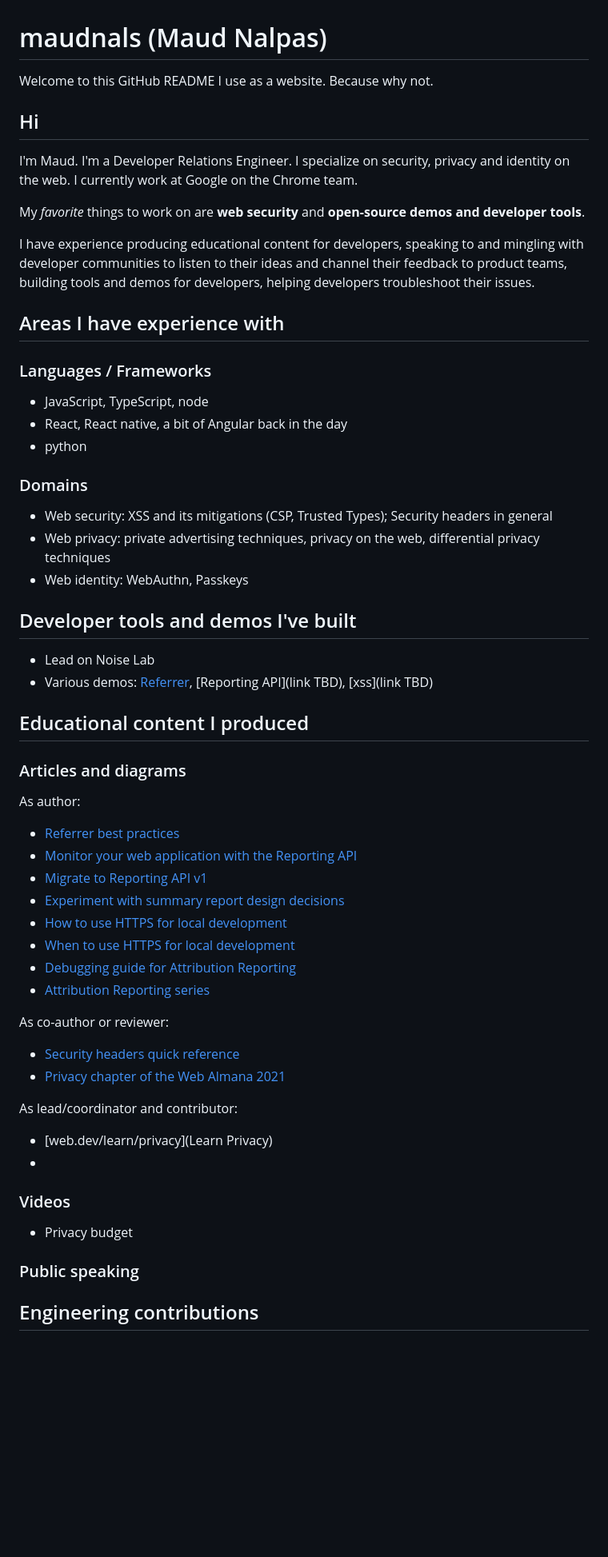
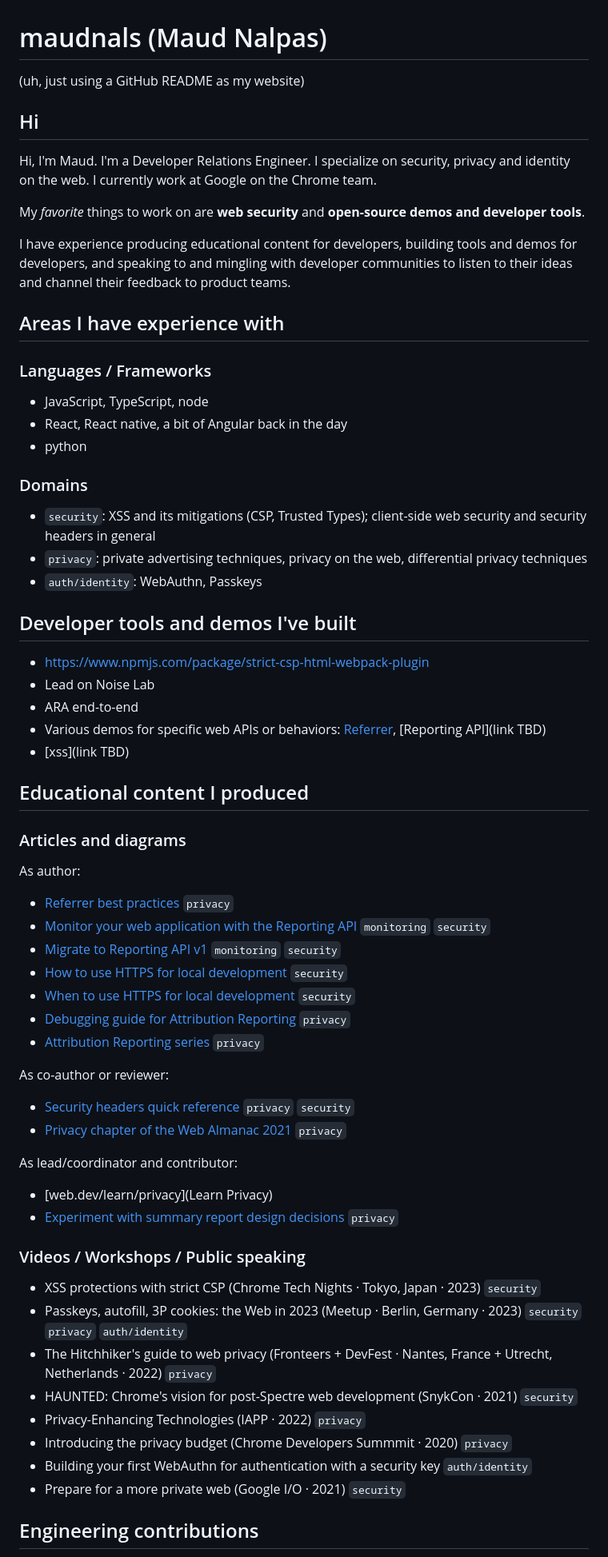
Before and after one commit to maudnals/maudnals.github.io, a Markdown page: README.md, the part around one of its changes. Shown at 80% size. GitHub-like rendering; blank space fills up the shorter version.

```diff
--- a/README.md
+++ b/README.md
@@ -1,15 +1,15 @@
 # maudnals (Maud Nalpas)
 
-Welcome to this GitHub README I use as a website. Because why not.
+(uh, just using a GitHub README as my website)
 
 ## Hi
 
-I'm Maud. I'm a Developer Relations Engineer.
+Hi, I'm Maud. I'm a Developer Relations Engineer.
 I specialize on security, privacy and identity on the web. I currently work at Google on the Chrome team.
 
 My _favorite_ things to work on are **web security** and **open-source demos and developer tools**.
 
-I have experience producing educational content for developers, speaking to and mingling with developer communities to listen to their ideas and channel their feedback to product teams, building tools and demos for developers, helping developers troubleshoot their issues.
+I have experience producing educational content for developers, building tools and demos for developers, and speaking to and mingling with developer communities to listen to their ideas and channel their feedback to product teams.
 
 ## Areas I have experience with
 
@@ -21,41 +21,47 @@ I have experience producing educational content for developers, speaking to and
 
 ### Domains
 
-* Web security: XSS and its mitigations (CSP, Trusted Types); Security headers in general
-* Web privacy: private advertising techniques, privacy on the web, differential privacy techniques
-* Web identity: WebAuthn, Passkeys
+* `security`: XSS and its mitigations (CSP, Trusted Types); client-side web security and security headers in general
+* `privacy`: private advertising techniques, privacy on the web, differential privacy techniques
+* `auth/identity`: WebAuthn, Passkeys
 
 ## Developer tools and demos I've built
 
+* https://www.npmjs.com/package/strict-csp-html-webpack-plugin
 * Lead on Noise Lab
-* Various demos: [Referrer](https://site-one.glitch.me/stuff/detail?tag=blue), [Reporting API](link TBD), [xss](link TBD)
+* ARA end-to-end
+* Various demos for specific web APIs or behaviors: [Referrer](https://site-one.glitch.me/stuff/detail?tag=blue), [Reporting API](link TBD)
+* [xss](link TBD)
 
 ## Educational content I produced
 
 ### Articles and diagrams
 
 As author:
-* [Referrer best practices](https://web.dev/referrer-best-practices/)
-* [Monitor your web application with the Reporting API](https://developer.chrome.com/articles/reporting-api/)
-* [Migrate to Reporting API v1](https://developer.chrome.com/blog/reporting-api-migration/)
-* [Experiment with summary report design decisions](https://developer.chrome.com/docs/privacy-sandbox/summary-reports/design-decisions/)
-* [How to use HTTPS for local development](https://web.dev/how-to-use-local-https/)
-* [When to use HTTPS for local development](https://web.dev/when-to-use-local-https/)
-* [Debugging guide for Attribution Reporting](https://developer.chrome.com/docs/privacy-sandbox/attribution-reporting-debugging/)
-* [Attribution Reporting series](https://developer.chrome.com/authors/maudn/)
+* [Referrer best practices](https://web.dev/referrer-best-practices/) `privacy`
+* [Monitor your web application with the Reporting API](https://developer.chrome.com/articles/reporting-api/) `monitoring` `security`
+* [Migrate to Reporting API v1](https://developer.chrome.com/blog/reporting-api-migration/) `monitoring` `security`
+* [How to use HTTPS for local development](https://web.dev/how-to-use-local-https/) `security`
+* [When to use HTTPS for local development](https://web.dev/when-to-use-local-https/) `security`
+* [Debugging guide for Attribution Reporting](https://developer.chrome.com/docs/privacy-sandbox/attribution-reporting-debugging/) `privacy`
+* [Attribution Reporting series](https://developer.chrome.com/authors/maudn/) `privacy`
 
 As co-author or reviewer:
-* [Security headers quick reference](https://web.dev/security-headers/)
-* [Privacy chapter of the Web Almana 2021](https://almanac.httparchive.org/en/2021/privacy)
+* [Security headers quick reference](https://web.dev/security-headers/) `privacy` `security`
+* [Privacy chapter of the Web Almanac 2021](https://almanac.httparchive.org/en/2021/privacy) `privacy`
 
 As lead/coordinator and contributor:
 * [web.dev/learn/privacy](Learn Privacy)
-*
+* [Experiment with summary report design decisions](https://developer.chrome.com/docs/privacy-sandbox/summary-reports/design-decisions/) `privacy`
 
-### Videos
-* Privacy budget
-
-### Public speaking
-
+### Videos / Workshops / Public speaking
+* XSS protections with strict CSP (Chrome Tech Nights · Tokyo, Japan · 2023) `security`
+* Passkeys, autofill, 3P cookies: the Web in 2023 (Meetup · Berlin, Germany · 2023) `security` `privacy` `auth/identity`
+* The Hitchhiker's guide to web privacy (Fronteers + DevFest · Nantes, France + Utrecht, Netherlands · 2022) `privacy`
+* HAUNTED: Chrome's vision for post-Spectre web development (SnykCon · 2021) `security`
+* Privacy-Enhancing Technologies (IAPP · 2022) `privacy`
+* Introducing the privacy budget (Chrome Developers Summmit · 2020) `privacy`
+* Building your first WebAuthn for authentication with a security key `auth/identity`
+* Prepare for a more private web (Google I/O · 2021) `security`
 
 ## Engineering contributions
```
Also changed, not shown: other parts of README.md (+9 -5 lines).
